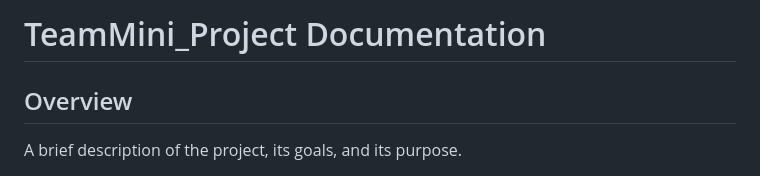
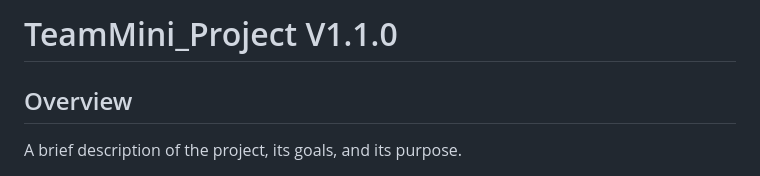
Before and after one commit to shionquah/TeamMini_Project, a Markdown page: README.md, the part around the change. Drawn GitHub-style.

Commit message:
Update versioning V1.1.0

```diff
--- a/README.md
+++ b/README.md
@@ -1,4 +1,4 @@
-# TeamMini_Project Documentation
+# TeamMini_Project V1.1.0
 
 ## Overview
 A brief description of the project, its goals, and its purpose.
```
